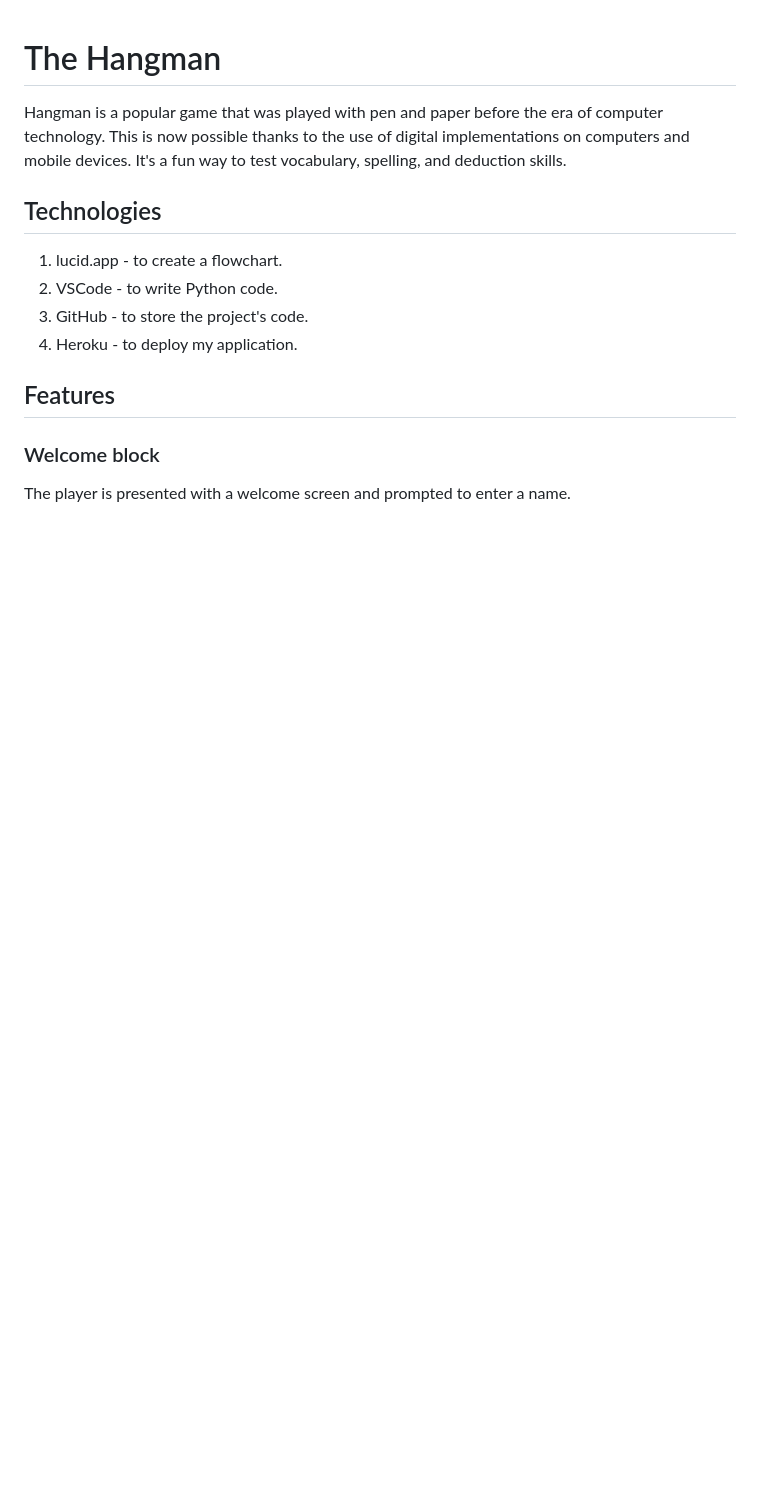
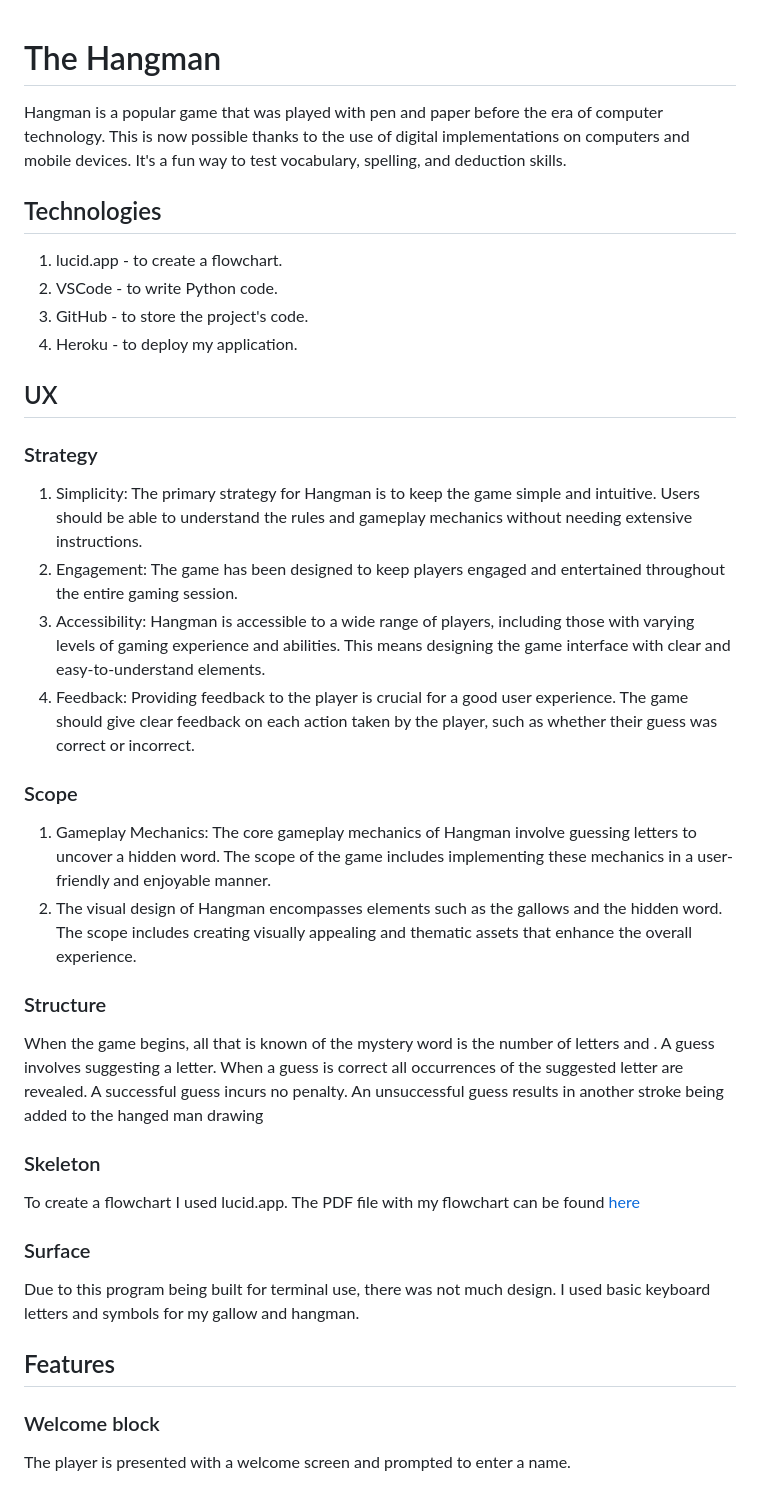
Before and after one commit to OleksiiKova/hangman, a Markdown page: README.md, the part around the change printed below. Rendered like a GitHub page; blank space fills up the shorter version.

```diff
--- a/README.md
+++ b/README.md
@@ -8,6 +8,34 @@ Hangman is a popular game that was played with pen and paper before the era of c
 2. VSCode - to write Python code.
 3. GitHub - to store the project's code.
 4. Heroku - to deploy my application.
+
+## UX
+
+### Strategy
+
+1. Simplicity: The primary strategy for Hangman is to keep the game simple and intuitive. Users should be able to understand the rules and gameplay mechanics without needing extensive instructions.
+2. Engagement: The game has been designed to keep players engaged and entertained throughout the entire gaming session.
+3. Accessibility: Hangman is accessible to a wide range of players, including those with varying levels of gaming experience and abilities. This means designing the game interface with clear and easy-to-understand elements.
+4. Feedback: Providing feedback to the player is crucial for a good user experience. The game should give clear feedback on each action taken by the player, such as whether their guess was correct or incorrect.
+
+### Scope
+
+1. Gameplay Mechanics: The core gameplay mechanics of Hangman involve guessing letters to uncover a hidden word. The scope of the game includes implementing these mechanics in a user-friendly and enjoyable manner.
+2. The visual design of Hangman encompasses elements such as the gallows and the hidden word. The scope includes creating visually appealing and thematic assets that enhance the overall experience.
+
+### Structure
+
+
+When the game begins, all that is known of the mystery word is the number of letters and . A guess involves suggesting a letter. When a guess is correct all occurrences of the suggested letter are revealed.
+A successful guess incurs no penalty. An unsuccessful guess results in another stroke being added to the hanged man drawing
+
+### Skeleton
+
+To create a flowchart I used lucid.app. The PDF file with my flowchart can be found [here](readme_images/Flowchart%20.pdf)
+
+### Surface
+
+Due to this program being built for terminal use, there was not much design. I used basic keyboard letters and symbols for my gallow and hangman.
 
 ## Features
 
```
Also changed, not shown: other parts of README.md (+11 -5 lines), readme_images/validator.png (added), 2 other files.
